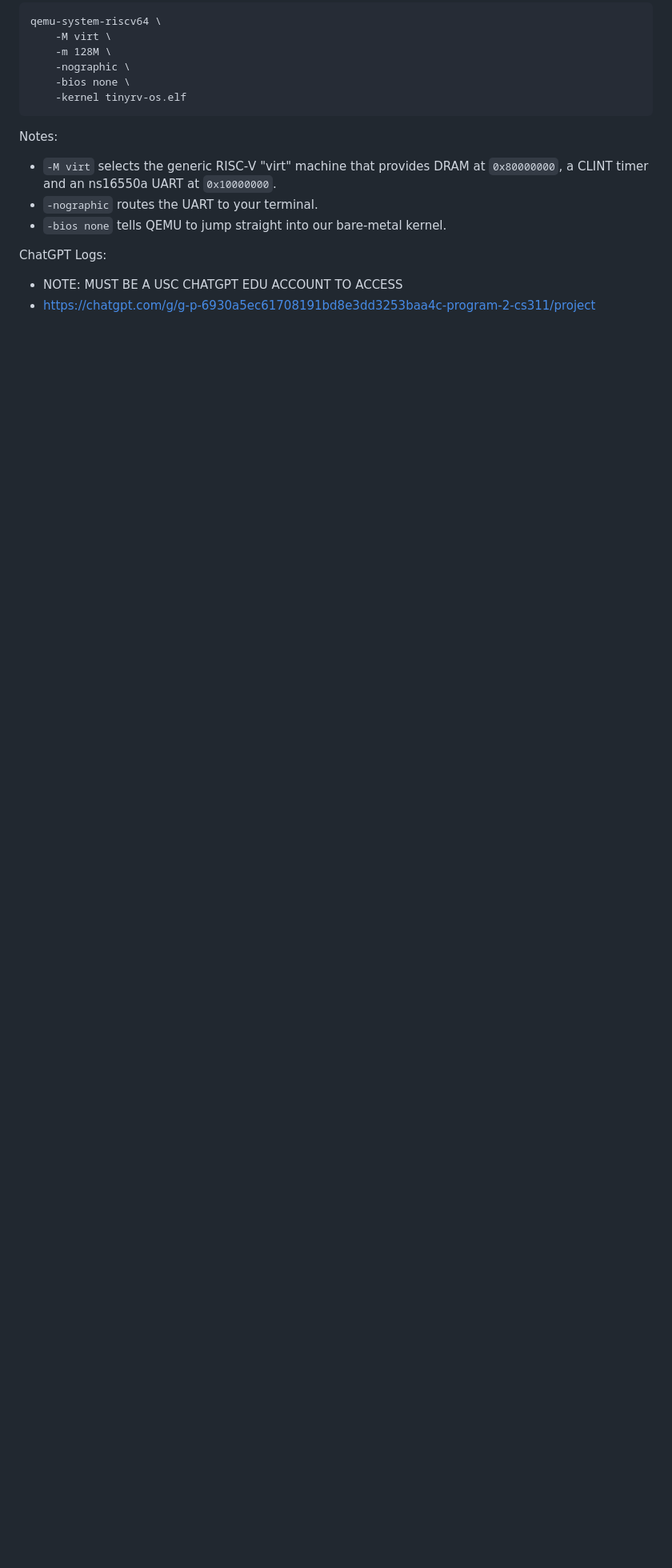
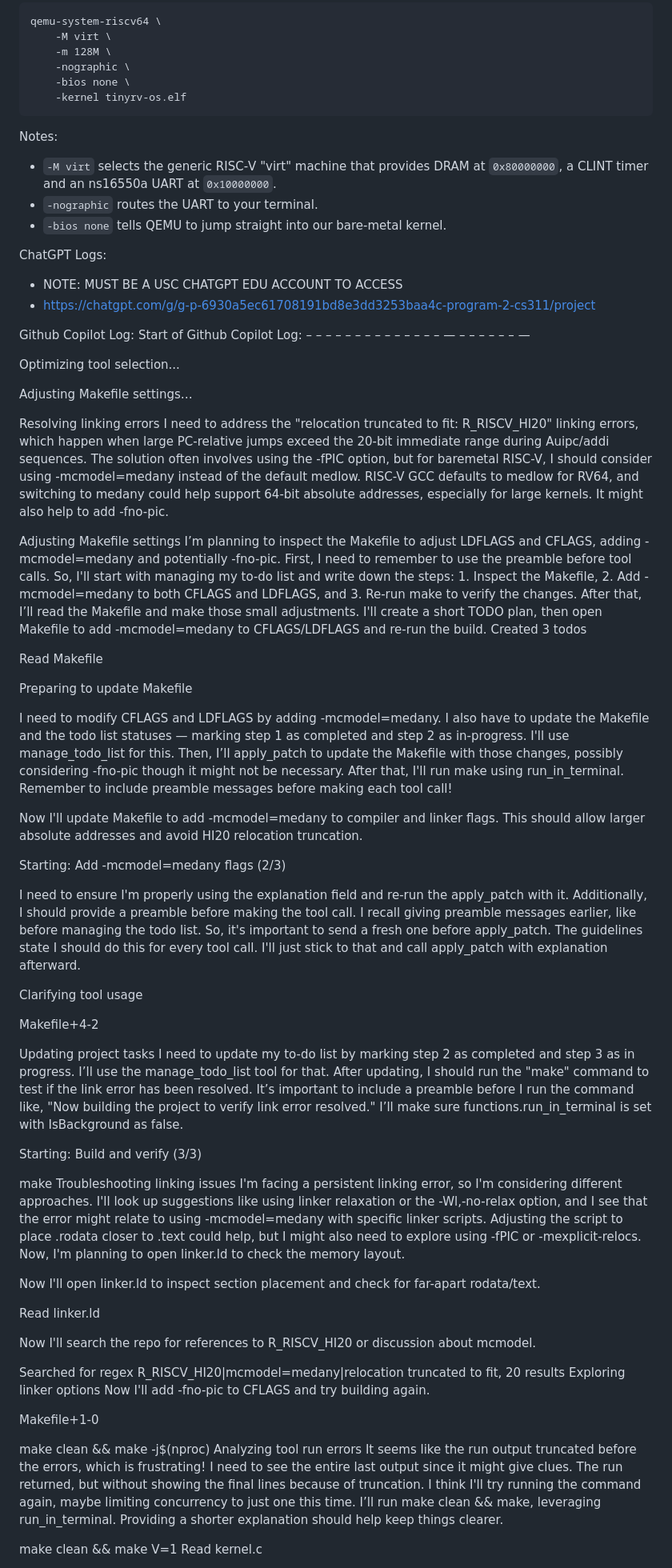
Before and after one commit to BrysonS1014/risc-v-os, a Markdown page: README.md, the part around the change printed below. Shown: that part at 80% size. GitHub-like rendering; blank space fills up the shorter version.

Commit message:
Add GitHub Copilot logs and troubleshooting details
Updated README with detailed GitHub Copilot logs and troubleshooting steps for linking errors.

```diff
--- a/README.md
+++ b/README.md
@@ -106,3 +106,64 @@ Notes:
 ChatGPT Logs:
 * NOTE: MUST BE A USC CHATGPT EDU ACCOUNT TO ACCESS
 * https://chatgpt.com/g/g-p-6930a5ec61708191bd8e3dd3253baa4c-program-2-cs311/project
+
+Github Copilot Log:
+Start of Github Copilot Log:
+– – – – – – – – – – – – – – — – – – – – – —
+
+Optimizing tool selection...
+
+Adjusting Makefile settings…
+
+Resolving linking errors
+I need to address the "relocation truncated to fit: R_RISCV_HI20" linking errors, which happen when large PC-relative jumps exceed the 20-bit immediate range during Auipc/addi sequences. The solution often involves using the -fPIC option, but for baremetal RISC-V, I should consider using -mcmodel=medany instead of the default medlow. RISC-V GCC defaults to medlow for RV64, and switching to medany could help support 64-bit absolute addresses, especially for large kernels. It might also help to add -fno-pic.
+
+Adjusting Makefile settings
+I’m planning to inspect the Makefile to adjust LDFLAGS and CFLAGS, adding -mcmodel=medany and potentially -fno-pic. First, I need to remember to use the preamble before tool calls. So, I'll start with managing my to-do list and write down the steps: 1. Inspect the Makefile, 2. Add -mcmodel=medany to both CFLAGS and LDFLAGS, and 3. Re-run make to verify the changes. After that, I’ll read the Makefile and make those small adjustments.
+I'll create a short TODO plan, then open Makefile to add -mcmodel=medany to CFLAGS/LDFLAGS and re-run the build.
+Created 3 todos
+
+Read Makefile
+
+Preparing to update Makefile
+
+I need to modify CFLAGS and LDFLAGS by adding -mcmodel=medany. I also have to update the Makefile and the todo list statuses — marking step 1 as completed and step 2 as in-progress. I'll use manage_todo_list for this. Then, I’ll apply_patch to update the Makefile with those changes, possibly considering -fno-pic though it might not be necessary. After that, I'll run make using run_in_terminal. Remember to include preamble messages before making each tool call!
+
+Now I'll update Makefile to add -mcmodel=medany to compiler and linker flags. This should allow larger absolute addresses and avoid HI20 relocation truncation.
+
+Starting: Add -mcmodel=medany flags (2/3)
+
+I need to ensure I'm properly using the explanation field and re-run the apply_patch with it. Additionally, I should provide a preamble before making the tool call. I recall giving preamble messages earlier, like before managing the todo list. So, it's important to send a fresh one before apply_patch. The guidelines state I should do this for every tool call. I'll just stick to that and call apply_patch with explanation afterward.
+
+Clarifying tool usage
+
+Makefile+4-2
+
+Updating project tasks
+I need to update my to-do list by marking step 2 as completed and step 3 as in progress. I’ll use the manage_todo_list tool for that. After updating, I should run the "make" command to test if the link error has been resolved. It’s important to include a preamble before I run the command like, "Now building the project to verify link error resolved." I’ll make sure functions.run_in_terminal is set with IsBackground as false.
+
+Starting: Build and verify (3/3)
+
+make
+Troubleshooting linking issues
+I'm facing a persistent linking error, so I'm considering different approaches. I'll look up suggestions like using linker relaxation or the -Wl,-no-relax option, and I see that the error might relate to using -mcmodel=medany with specific linker scripts. Adjusting the script to place .rodata closer to .text could help, but I might also need to explore using -fPIC or -mexplicit-relocs. Now, I'm planning to open linker.ld to check the memory layout.
+
+Now I'll open linker.ld to inspect section placement and check for far-apart rodata/text.
+
+Read linker.ld
+
+Now I'll search the repo for references to R_RISCV_HI20 or discussion about mcmodel.
+
+Searched for regex R_RISCV_HI20|mcmodel=medany|relocation truncated to fit, 20 results
+Exploring linker options
+Now I'll add -fno-pic to CFLAGS and try building again.
+
+Makefile+1-0
+
+make clean && make -j$(nproc)
+Analyzing tool run errors
+It seems like the run output truncated before the errors, which is frustrating! I need to see the entire last output since it might give clues. The run returned, but without showing the final lines because of truncation. I think I'll try running the command again, maybe limiting concurrency to just one this time. I’ll run make clean && make, leveraging run_in_terminal. Providing a shorter explanation should help keep things clearer.
+
+make clean && make V=1
+Read kernel.c
+
```
Also changed, not shown: other parts of README.md (+13 -0 lines).
